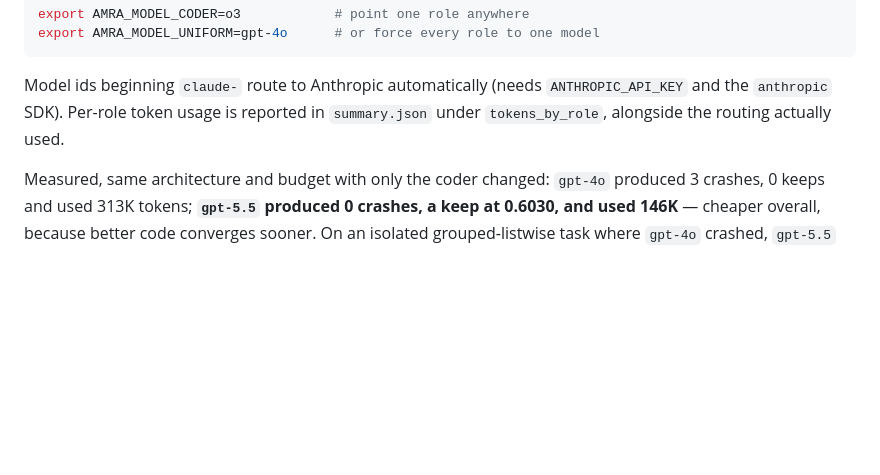
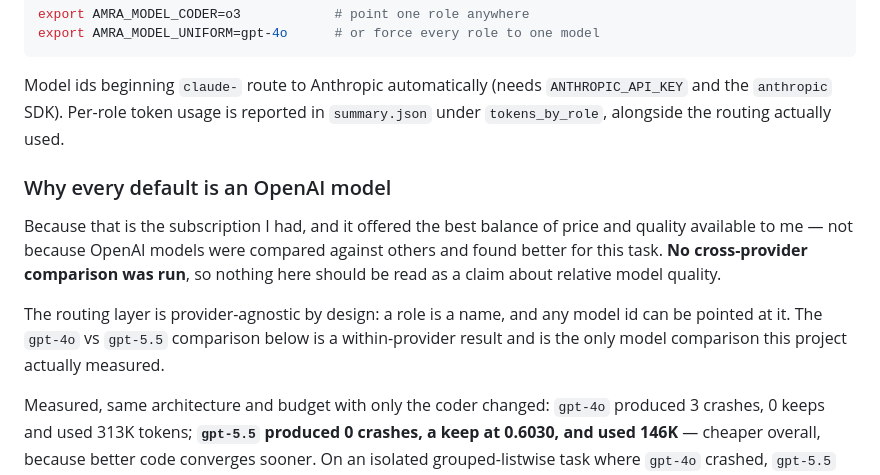
Before and after one commit to KeeZhiSong/AutoMLEngineer, a Markdown page: README.md, the part around the change. GitHub-like rendering; blank space fills up the shorter version.

Commit message:
State why the default routing is all OpenAI models
It was the available subscription with the best price/quality balance for this
project, not the outcome of a comparison. No cross-provider evaluation was run,
so the defaults should not be read as a claim about relative model quality --
the gpt-4o vs gpt-5.5 result is within-provider and is the only model
comparison actually measured here.

The routing layer already supports any provider; a role is a name and any model
id can be pointed at it.

```diff
--- a/README.md
+++ b/README.md
@@ -298,6 +298,18 @@ Model ids beginning `claude-` route to Anthropic automatically (needs
 `ANTHROPIC_API_KEY` and the `anthropic` SDK). Per-role token usage is reported
 in `summary.json` under `tokens_by_role`, alongside the routing actually used.
 
+### Why every default is an OpenAI model
+
+Because that is the subscription I had, and it offered the best balance of price
+and quality available to me — not because OpenAI models were compared against
+others and found better for this task. **No cross-provider comparison was run**,
+so nothing here should be read as a claim about relative model quality.
+
+The routing layer is provider-agnostic by design: a role is a name, and any
+model id can be pointed at it. The `gpt-4o` vs `gpt-5.5` comparison below is a
+within-provider result and is the only model comparison this project actually
+measured.
+
 Measured, same architecture and budget with only the coder changed: `gpt-4o`
 produced 3 crashes, 0 keeps and used 313K tokens; **`gpt-5.5` produced 0
 crashes, a keep at 0.6030, and used 146K** — cheaper overall, because better
```
